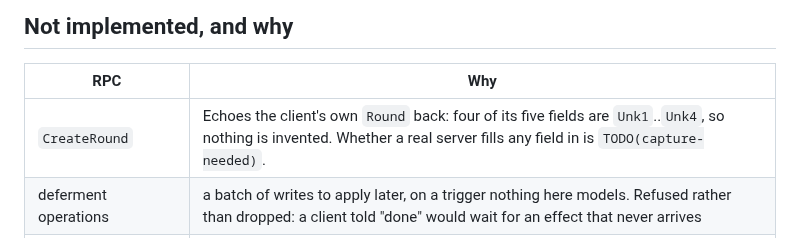
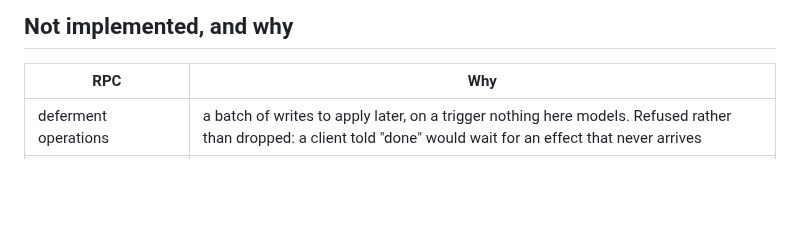
Before and after one commit to GRID0-net/grid0plus, a Markdown page: internal/gamesync/README.md, the part around the change. GitHub-like rendering; blank space fills up the shorter version.

Commit message:
docs(gamesync): drop CreateRound from the not-implemented table
Co-Authored-By: Claude Opus 5.5 <noreply@anthropic.com>
Claude-Session: https://claude.ai/code/session_01RqT3CSHKUyJRM1NbGEA4RR

```diff
--- a/internal/gamesync/README.md
+++ b/internal/gamesync/README.md
@@ -137,7 +137,6 @@ console holds it — the same rule `SubscribeMaintenanceSchedules` and
 
 | RPC | Why |
 | --- | --- |
-| `CreateRound` | Echoes the client's own `Round` back: four of its five fields are `Unk1`..`Unk4`, so nothing is invented. Whether a real server fills any field in is `TODO(capture-needed)`. |
 | deferment operations | a batch of writes to apply later, on a trigger nothing here models. Refused rather than dropped: a client told "done" would wait for an effect that never arrives |
 | global-value transforms | they read and write a namespace shared across documents. A no-op would have the client store a value it later reads back as absent |
 | paging on `ListDocuments` | the whole store is one lobby's live state — tens of documents. A page token would name the only page. The absence is visible here rather than hidden behind an empty `next_page_token` |
```
